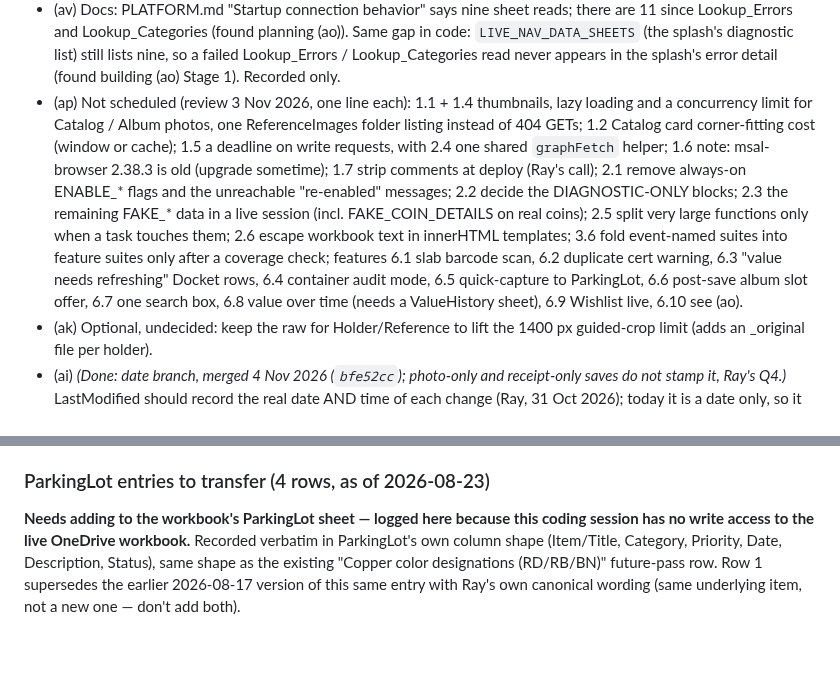
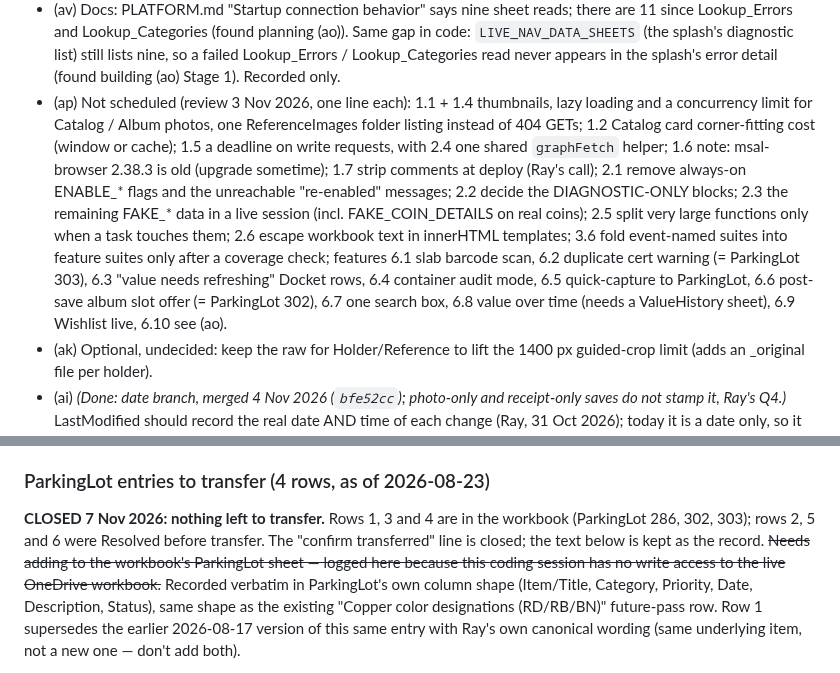
Before and after one commit to Salty224/coin-collection-app, a Markdown page: docs/BACKLOG.md, 2 parts joined by grey strips. Rendered like a GitHub page; blank space fills up the shorter version.

Commit message:
Docs only: ParkingLot transfer block closed (rows 1, 3, 4 = ParkingLot 286, 302, 303); BACKLOG (ap) 6.2 and 6.6 marked as ParkingLot 303 and 302
Co-Authored-By: Claude Opus 5.5 <noreply@anthropic.com>
Claude-Session: https://claude.ai/code/session_01LrAE9Rcm9LX7opbcTFBnAF

```diff
--- a/docs/BACKLOG.md
+++ b/docs/BACKLOG.md
@@ -217,7 +217,7 @@ Back to [CLAUDE.md](../CLAUDE.md). Sections below are verbatim from CLAUDE.md as
 - (ay) Value rule, a design question for Ray after (ao) (recorded 7 Nov 2026, nothing changed): Ray's recorded rule is EffectiveValue = MAX(Value, SpotValue, ComponentValue), but the app's `coinValueFigure()` shows a recorded Value (floored at face) even when melt (SpotValue) is higher, uses SpotValue only when there is no Value, and ignores ComponentValue (see WORKBOOK.md "Copilot workbook review questions" Q3). Decide which rule the app should show, and where ComponentValue lives.
 - (az) The Build line's date is the deploy's UTC date by design (`buildLineText` uses getUTCDate on the stamp's ISO time, so a deploy at 20:00 Eastern on 6 Nov reads "7 Nov"). The stamp carries the full UTC time, so it could show the device's local date and time instead ("Build 102 · 6 Nov 20:04"). Ray's call; recommendation: local date and time.
 - (av) Docs: PLATFORM.md "Startup connection behavior" says nine sheet reads; there are 11 since Lookup_Errors and Lookup_Categories (found planning (ao)). Same gap in code: `LIVE_NAV_DATA_SHEETS` (the splash's diagnostic list) still lists nine, so a failed Lookup_Errors / Lookup_Categories read never appears in the splash's error detail (found building (ao) Stage 1). Recorded only.
-- (ap) Not scheduled (review 3 Nov 2026, one line each): 1.1 + 1.4 thumbnails, lazy loading and a concurrency limit for Catalog / Album photos, one ReferenceImages folder listing instead of 404 GETs; 1.2 Catalog card corner-fitting cost (window or cache); 1.5 a deadline on write requests, with 2.4 one shared `graphFetch` helper; 1.6 note: msal-browser 2.38.3 is old (upgrade sometime); 1.7 strip comments at deploy (Ray's call); 2.1 remove always-on ENABLE_* flags and the unreachable "re-enabled" messages; 2.2 decide the DIAGNOSTIC-ONLY blocks; 2.3 the remaining FAKE_* data in a live session (incl. FAKE_COIN_DETAILS on real coins); 2.5 split very large functions only when a task touches them; 2.6 escape workbook text in innerHTML templates; 3.6 fold event-named suites into feature suites only after a coverage check; features 6.1 slab barcode scan, 6.2 duplicate cert warning, 6.3 "value needs refreshing" Docket rows, 6.4 container audit mode, 6.5 quick-capture to ParkingLot, 6.6 post-save album slot offer, 6.7 one search box, 6.8 value over time (needs a ValueHistory sheet), 6.9 Wishlist live, 6.10 see (ao).
+- (ap) Not scheduled (review 3 Nov 2026, one line each): 1.1 + 1.4 thumbnails, lazy loading and a concurrency limit for Catalog / Album photos, one ReferenceImages folder listing instead of 404 GETs; 1.2 Catalog card corner-fitting cost (window or cache); 1.5 a deadline on write requests, with 2.4 one shared `graphFetch` helper; 1.6 note: msal-browser 2.38.3 is old (upgrade sometime); 1.7 strip comments at deploy (Ray's call); 2.1 remove always-on ENABLE_* flags and the unreachable "re-enabled" messages; 2.2 decide the DIAGNOSTIC-ONLY blocks; 2.3 the remaining FAKE_* data in a live session (incl. FAKE_COIN_DETAILS on real coins); 2.5 split very large functions only when a task touches them; 2.6 escape workbook text in innerHTML templates; 3.6 fold event-named suites into feature suites only after a coverage check; features 6.1 slab barcode scan, 6.2 duplicate cert warning (= ParkingLot 303), 6.3 "value needs refreshing" Docket rows, 6.4 container audit mode, 6.5 quick-capture to ParkingLot, 6.6 post-save album slot offer (= ParkingLot 302), 6.7 one search box, 6.8 value over time (needs a ValueHistory sheet), 6.9 Wishlist live, 6.10 see (ao).
 - (ak) Optional, undecided: keep the raw for Holder/Reference to lift the 1400 px guided-crop limit (adds an _original file per holder).
 - (ai) *(Done: date branch, merged 4 Nov 2026 (`bfe52cc`); photo-only and receipt-only saves do not stamp it, Ray's Q4.)* LastModified should record the real date AND time of each change (Ray, 31 Oct 2026); today it is a date only, so it reads as midnight. Old midnight values stay as they are. Decide first whether a photo-only or receipt-only save updates it (today neither touches the coin row). Backlog only, not built.
 - Known data note (31 Oct 2026, not an app item): All.SpotValue has its formula in 1,552 of 1,555 rows; 3 cells hold a typed or flattened value. Find and fix later via Copilot (the app never writes SpotValue).
@@ -231,8 +231,9 @@ Back to [CLAUDE.md](../CLAUDE.md). Sections below are verbatim from CLAUDE.md as
 (Corrected 4 Nov 2026 in the (am) slimming: the heading says "4 rows" but the block lists 6, two of them Resolved. Rows 1, 3 and 4 were Open. 5 Nov 2026 (Ray): rows 3 and 4 are in the workbook as ParkingLot 302 and 303 (marked below). 6 Nov 2026 (Ray): row 1 is in the workbook as ParkingLot 286, Open (the item itself stays open: a physical check not yet done).)*
 
 ### ParkingLot entries to transfer (4 rows, as of 2026-08-23)
-**Needs adding to the workbook's ParkingLot sheet — logged here because this
-coding session has no write access to the live OneDrive workbook.** Recorded
+**CLOSED 7 Nov 2026: nothing left to transfer.** Rows 1, 3 and 4 are in the workbook (ParkingLot 286, 302, 303); rows 2, 5 and 6 were Resolved before transfer. The "confirm transferred" line is closed; the text below is kept as the record.
+~~Needs adding to the workbook's ParkingLot sheet — logged here because this
+coding session has no write access to the live OneDrive workbook.~~ Recorded
 verbatim in ParkingLot's own column shape (Item/Title, Category, Priority,
 Date, Description, Status), same shape as the existing "Copper color
 designations (RD/RB/BN)" future-pass row. Row 1 supersedes the earlier
```
